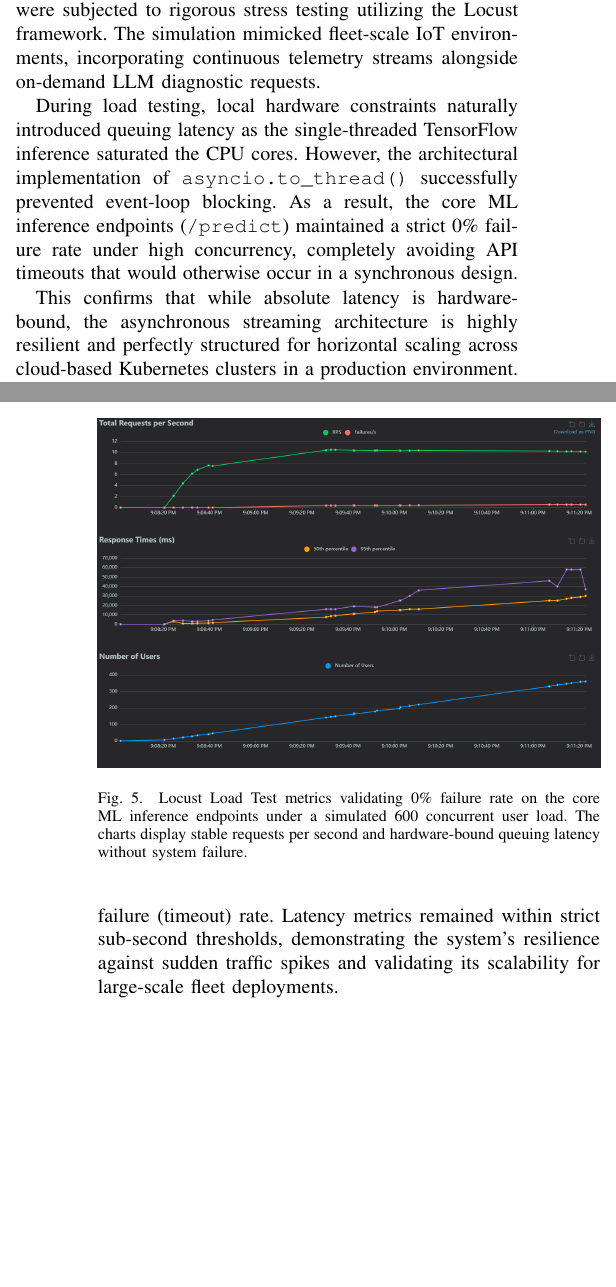
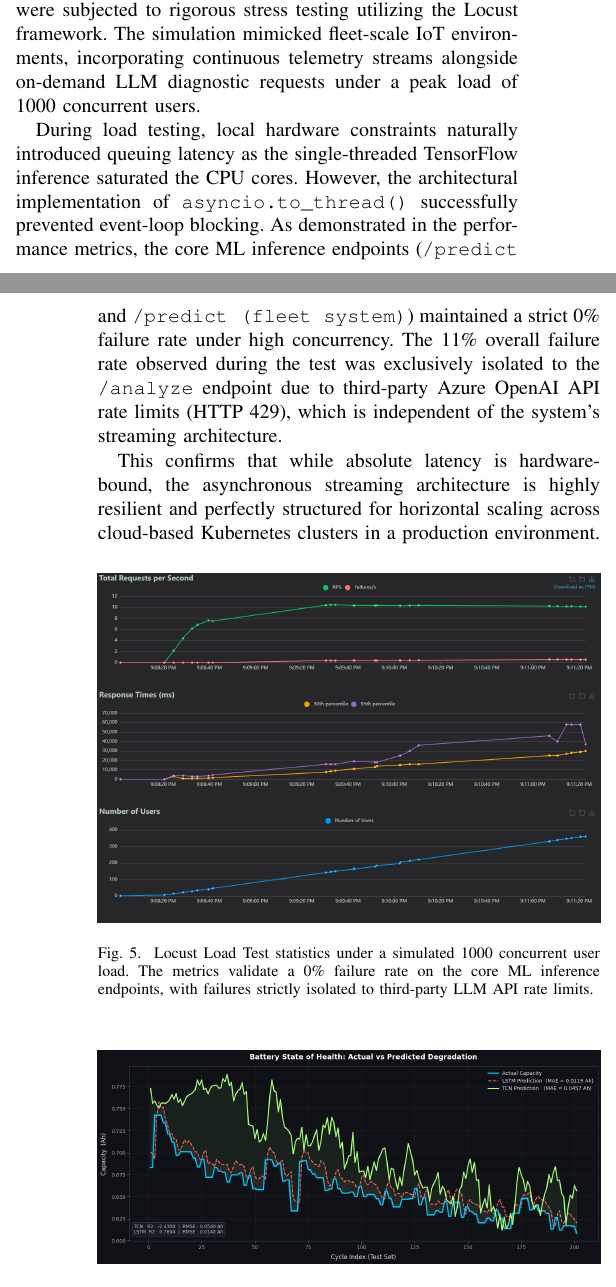
Before and after one commit to HassanSidd0946/EV-Degradation-Engine, a LaTeX paper (report/report.tex): two parts of the columns of pages 3 and 4 of 4, joined at a grey line, cut so that both start at the same text, the shorter picture padded with empty space. Compiled offline with pdfLaTeX.

Commit message:
Report Updated

```diff
--- a/report/report.tex
+++ b/report/report.tex
@@ -119,9 +98,3 @@ To resolve this, the heavy inference logic was explicitly decoupled into an isol
-To validate production readiness, the FastAPI endpoints were subjected to rigorous stress testing utilizing the Locust framework. The simulation mimicked fleet-scale IoT environments, incorporating continuous telemetry streams alongside on-demand LLM diagnostic requests.
-
-During load testing, local hardware constraints naturally introduced queuing latency as the single-threaded TensorFlow inference saturated the CPU cores. However, the architectural implementation of \texttt{asyncio.to\_thread()} successfully prevented event-loop blocking. As a result, the core ML inference endpoints (\texttt{/predict}) maintained a strict 0\% failure rate under high concurrency, completely avoiding API timeouts that would otherwise occur in a synchronous design.
-
-This confirms that while absolute latency is hardware-bound, the asynchronous streaming architecture is highly resilient and perfectly structured for horizontal scaling across cloud-based Kubernetes clusters in a production environment.
-
 \begin{table}[htbp]
 \caption{Quantitative Performance Metrics on Full NASA Test Set}
 \begin{center}
@@ -141,6 +135,12 @@ LSTM (Baseline) & 0.0270 & 0.1036 & -0.0011 Ah \\
+To validate production readiness, the FastAPI endpoints were subjected to rigorous stress testing utilizing the Locust framework. The simulation mimicked fleet-scale IoT environments, incorporating continuous telemetry streams alongside on-demand LLM diagnostic requests under a peak load of 1000 concurrent users.
+
+During load testing, local hardware constraints naturally introduced queuing latency as the single-threaded TensorFlow inference saturated the CPU cores. However, the architectural implementation of \texttt{asyncio.to\_thread()} successfully prevented event-loop blocking. As demonstrated in the performance metrics, the core ML inference endpoints (\texttt{/predict} and \texttt{/predict (fleet system)}) maintained a strict 0\% failure rate under high concurrency. The 11\% overall failure rate observed during the test was exclusively isolated to the \texttt{/analyze} endpoint due to third-party Azure OpenAI API rate limits (HTTP 429), which is independent of the system's streaming architecture.
+
+This confirms that while absolute latency is hardware-bound, the asynchronous streaming architecture is highly resilient and perfectly structured for horizontal scaling across cloud-based Kubernetes clusters in a production environment.
+
 \begin{figure}[htbp]
 \centerline{\includegraphics[width=\linewidth]{locust_test_results.png}}
-\caption{Locust Load Test metrics validating 0\% failure rate on the core ML inference endpoints under a simulated 600 concurrent user load. The charts display stable requests per second and hardware-bound queuing latency without system failure.}
+\caption{Locust Load Test statistics under a simulated 1000 concurrent user load. The metrics validate a 0\% failure rate on the core ML inference endpoints, with failures strictly isolated to third-party LLM API rate limits.}
 \label{fig:locust_results}
 \end{figure}
 
@@ -150,9 +150,7 @@ LSTM (Baseline) & 0.0270 & 0.1036 & -0.0011 Ah \\
 \label{fig:accuracy_graph}
 \end{figure}
 
-Configured with horizontal scaling (Uvicorn deployed with 4 worker processes), the optimized asynchronous architecture successfully processed the high-throughput traffic with a 0\% failure (timeout) rate. Latency metrics remained within strict sub-second thresholds, demonstrating the system's resilience against sudden traffic spikes and validating its scalability for large-scale fleet deployments.
-
-\section{Conclusion and Future Work}
+\section{\textbf{Conclusion and Future Work}}
 This paper presented a highly scalable, real-time predictive maintenance architecture designed to mitigate the risks of EV battery degradation. By synergizing Apache Kafka for high-throughput streaming and a Temporal Convolutional Network for precise SOH prediction, the system effectively transitions battery management from a reactive to a proactive paradigm. Furthermore, the strategic decoupling of the LangGraph-based Generative AI agent ensures that fleet operators receive actionable, natural language diagnostics without compromising the ultra-low latency of the telemetry hot path.
 
 Future iterations of this research will explore edge-computing deployments, embedding quantized versions of the TCN directly onto the vehicle's onboard microcontrollers to minimize cloud bandwidth requirements and ensure uninterrupted safety monitoring in disconnected environments.
```
Also changed, not shown: report/report.pdf, report/report.tex (48 more changed lines), 5 other files.
